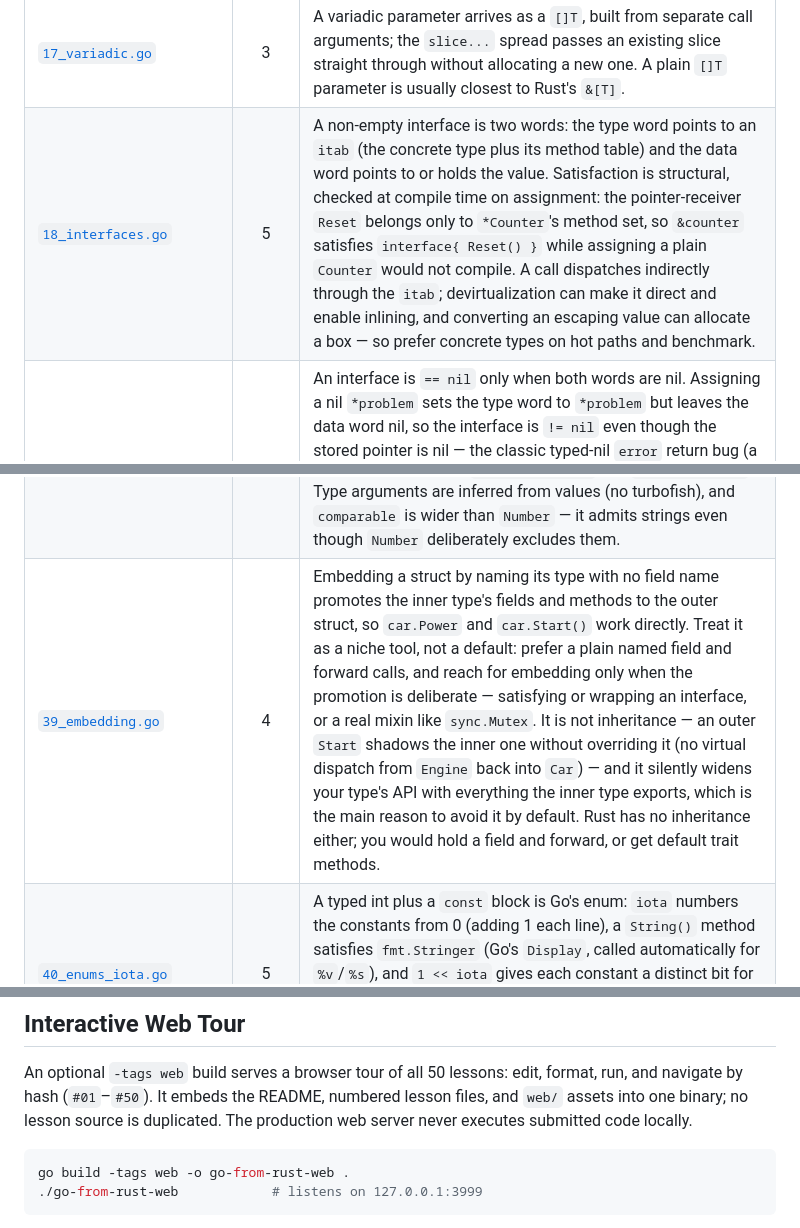
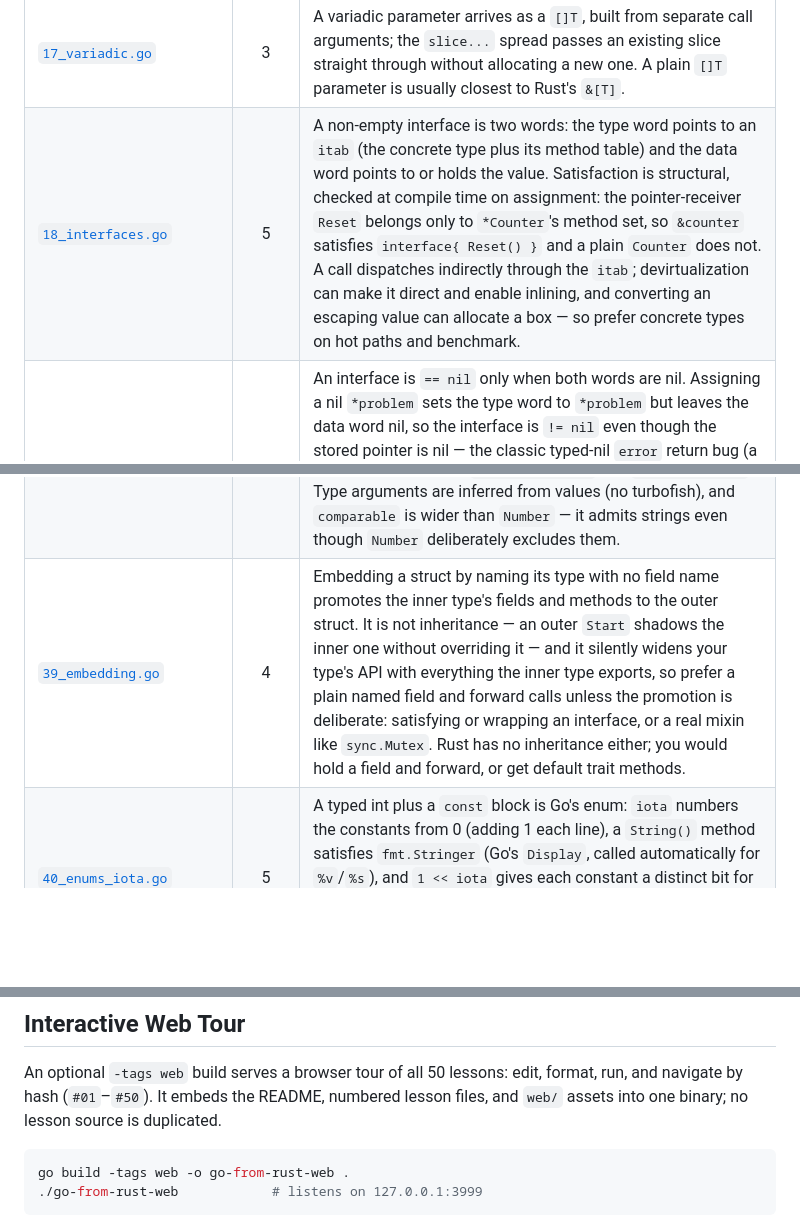
Before and after one commit to kronael/go-from-rust, a Markdown page: README.md, 3 parts joined by grey strips. Drawn GitHub-style; blank space fills up the shorter version.

````diff
--- a/README.md
+++ b/README.md
@@ -62,7 +61,7 @@ narrower but still worth recognizing.
 | [`15_tuples.go`](15_tuples.go) | 4 | A stored heterogeneous Rust tuple usually becomes a named struct in Go, and a keyed literal (`Person{Name: ..., Age: ...}`) labels each field so the printed value stays meaningful; a fixed-length group of one type is an array `[N]T` instead. |
 | [`16_multiple_returns.go`](16_multiple_returns.go) | 5 | Go functions return multiple results as a call-level feature, not a single tuple value — where Rust returns one tuple, Go hands back separate results; a result list can flow directly into another call's argument list, but there is no `(int, int)` value to store, so use a struct for stored data. |
 | [`17_variadic.go`](17_variadic.go) | 3 | A variadic parameter arrives as a `[]T`, built from separate call arguments; the `slice...` spread passes an existing slice straight through without allocating a new one. A plain `[]T` parameter is usually closest to Rust's `&[T]`. |
-| [`18_interfaces.go`](18_interfaces.go) | 5 | A non-empty interface is two words: the type word points to an `itab` (the concrete type plus its method table) and the data word points to or holds the value. Satisfaction is structural, checked at compile time on assignment: the pointer-receiver `Reset` belongs only to `*Counter`'s method set, so `&counter` satisfies `interface{ Reset() }` while assigning a plain `Counter` would not compile. A call dispatches indirectly through the `itab`; devirtualization can make it direct and enable inlining, and converting an escaping value can allocate a box — so prefer concrete types on hot paths and benchmark. |
+| [`18_interfaces.go`](18_interfaces.go) | 5 | A non-empty interface is two words: the type word points to an `itab` (the concrete type plus its method table) and the data word points to or holds the value. Satisfaction is structural, checked at compile time on assignment: the pointer-receiver `Reset` belongs only to `*Counter`'s method set, so `&counter` satisfies `interface{ Reset() }` and a plain `Counter` does not. A call dispatches indirectly through the `itab`; devirtualization can make it direct and enable inlining, and converting an escaping value can allocate a box — so prefer concrete types on hot paths and benchmark. |
 | [`19_typed_nil.go`](19_typed_nil.go) | 5 | An interface is `== nil` only when both words are nil. Assigning a nil `*problem` sets the type word to `*problem` but leaves the data word nil, so the interface is `!= nil` even though the stored pointer is nil — the classic typed-nil `error` return bug (a function returning a typed-nil pointer as `error` looks like it returned nil but does not); return `nil`, not the typed-nil pointer. Safe Rust has no analogue: it has no null references, and `Option<Box<dyn Error>>` distinguishes `None` from a present box. |
 | [`20_printing.go`](20_printing.go) | 4 | `fmt.Print` writes arguments as-is, `Println` adds spaces and a trailing newline, and `Printf` uses verbs with an explicit newline; `%v`, `%+v` (field names), and `%#v` (Go syntax) do not map cleanly onto Rust's `Display` vs `Debug`. `Fprintln` and friends take an `io.Writer` to choose the destination, but stdout/stderr ordering is not guaranteed when captured separately. |
 | [`21_defer.go`](21_defer.go) | 5 | `defer` schedules calls to run at function return in LIFO order — on both normal return and panic unwinding, unlike Rust's scope-bound `Drop`; a deferred call's arguments are evaluated immediately at the `defer` statement, while a deferred closure reads the variables' values at run time. |
@@ -83,6 +82,6 @@ narrower but still worth recognizing.
 | [`36_config_options.go`](36_config_options.go) | 4 | Functional options replace Rust's builder-plus-`#[derive(Default)]`: a plain struct whose defaults live in `New`, and `Option` values are closures that mutate a `*Config` applied in order over those defaults. Because Go's zero value is often already the default (e.g. `Verbose` false), many fields need no option at all. |
 | [`37_http_middleware.go`](37_http_middleware.go) | 4 | Middleware is a plain `func(http.Handler) http.Handler` — no new type needed, the func value is the contract — that wraps a handler to add cross-cutting behavior, like Rust's `tower::Layer` wrapping one `Service` in another; chaining `count(tag(base))` runs outermost-first, and a middleware can close over shared state (guard it with a mutex or atomics under real concurrency). The lesson uses `httptest` to record the response in memory, deterministically. |
 | [`38_generics.go`](38_generics.go) | 4 | Type parameters take constraints — interfaces used as bounds: `Number` is a type set (`~int` or `~float64`, where `~` admits named types like `Celsius`) that lets `+=` compile, and the built-in `comparable` bounds `==`/`!=` for lookups and map keys, matching Rust's `<T: Add + Copy>` and `<T: PartialEq>`. Type arguments are inferred from values (no turbofish), and `comparable` is wider than `Number` — it admits strings even though `Number` deliberately excludes them. |
-| [`39_embedding.go`](39_embedding.go) | 4 | Embedding a struct by naming its type with no field name promotes the inner type's fields and methods to the outer struct, so `car.Power` and `car.Start()` work directly. Treat it as a niche tool, not a default: prefer a plain named field and forward calls, and reach for embedding only when the promotion is deliberate — satisfying or wrapping an interface, or a real mixin like `sync.Mutex`. It is not inheritance — an outer `Start` shadows the inner one without overriding it (no virtual dispatch from `Engine` back into `Car`) — and it silently widens your type's API with everything the inner type exports, which is the main reason to avoid it by default. Rust has no inheritance either; you would hold a field and forward, or get default trait methods. |
+| [`39_embedding.go`](39_embedding.go) | 4 | Embedding a struct by naming its type with no field name promotes the inner type's fields and methods to the outer struct. It is not inheritance — an outer `Start` shadows the inner one without overriding it — and it silently widens your type's API with everything the inner type exports, so prefer a plain named field and forward calls unless the promotion is deliberate: satisfying or wrapping an interface, or a real mixin like `sync.Mutex`. Rust has no inheritance either; you would hold a field and forward, or get default trait methods. |
 | [`40_enums_iota.go`](40_enums_iota.go) | 5 | A typed int plus a `const` block is Go's enum: `iota` numbers the constants from 0 (adding 1 each line), a `String()` method satisfies `fmt.Stringer` (Go's `Display`, called automatically for `%v`/`%s`), and `1 << iota` gives each constant a distinct bit for flags combined with `or`/tested with `and`. Unlike Rust's real sum-type `enum`, a Go enum is just an int with no exhaustiveness checking — `Color(9)` is a valid value. |
 | [`41_io.go`](41_io.go) | 5 | Implementing a single `Read` (or `Write`) method makes a type an `io.Reader`/`io.Writer` — the shape of Rust's `Read` trait — and you compose readers by wrapping, as `upperReader` wraps an inner reader to transform bytes as they stream; `io.Copy` pumps a reader into a writer in chunks until EOF, like `std::io::copy`. Note per-byte upper-casing is ASCII-only — real UTF-8 needs rune-aware decoding. |
@@ -125,7 +124,7 @@ can change between Go releases.
 An optional `-tags web` build serves a browser tour of all 50 lessons: edit,
 format, run, and navigate by hash (`#01`–`#50`). It embeds the README,
 numbered lesson files, and `web/` assets into one binary; no lesson source is
-duplicated. The production web server never executes submitted code locally.
+duplicated.
 
 ```sh
 go build -tags web -o go-from-rust-web .
````
Also changed, not shown: other parts of README.md (+18 -26 lines).
